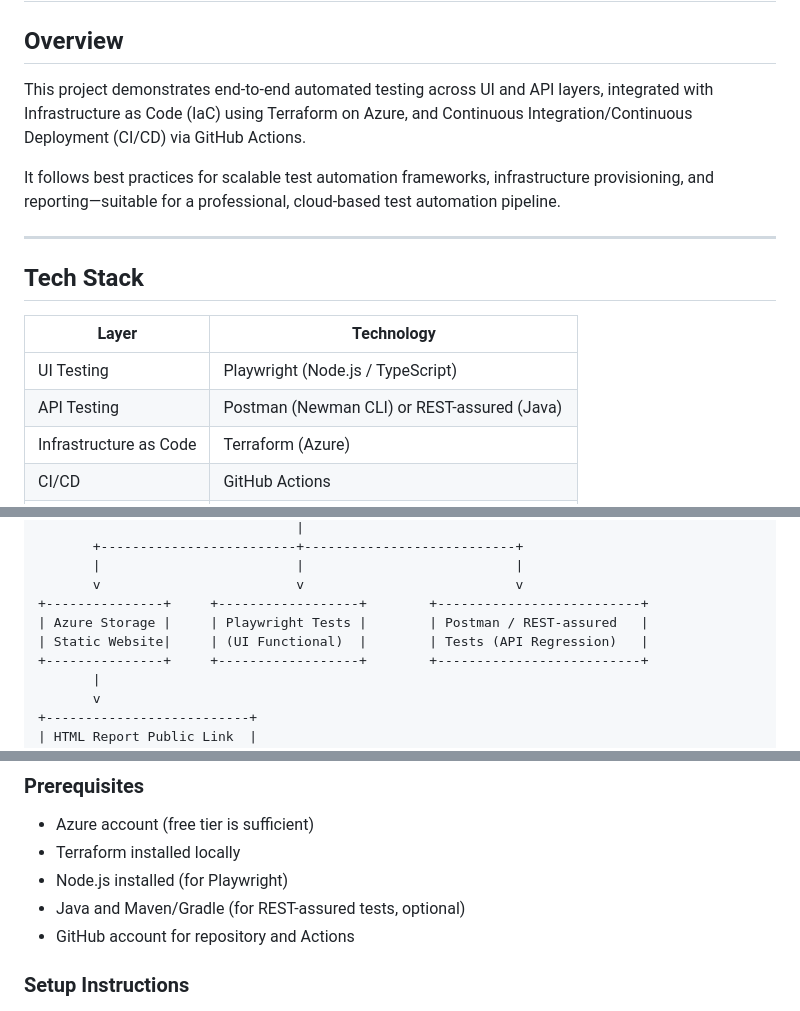
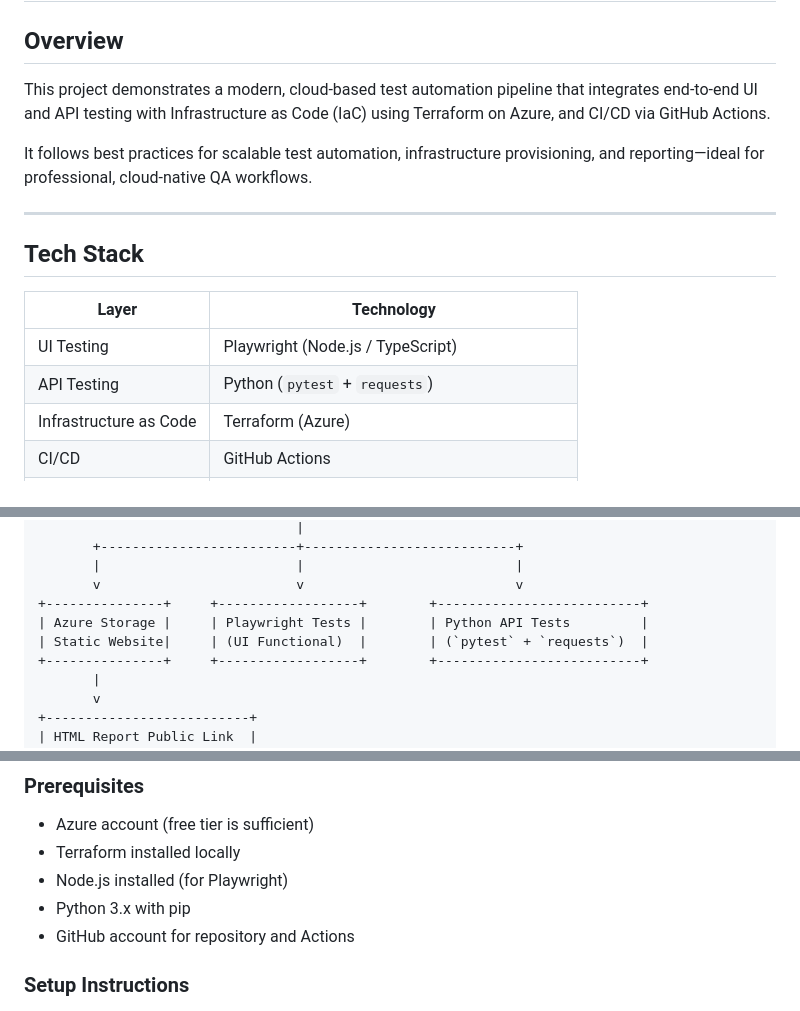
Before and after one commit to Mustafa3946/playwright-api-terraform-demo, a Markdown page: README.md, 3 parts joined by grey strips. Drawn GitHub-style.

```diff
--- a/README.md
+++ b/README.md
@@ -2,9 +2,9 @@
 
 ## Overview
 
-This project demonstrates end-to-end automated testing across UI and API layers, integrated with Infrastructure as Code (IaC) using Terraform on Azure, and Continuous Integration/Continuous Deployment (CI/CD) via GitHub Actions.
+This project demonstrates a modern, cloud-based test automation pipeline that integrates end-to-end UI and API testing with Infrastructure as Code (IaC) using Terraform on Azure, and CI/CD via GitHub Actions.
 
-It follows best practices for scalable test automation frameworks, infrastructure provisioning, and reporting—suitable for a professional, cloud-based test automation pipeline.
+It follows best practices for scalable test automation, infrastructure provisioning, and reporting—ideal for professional, cloud-native QA workflows.
 
 ---
 
@@ -13,7 +13,7 @@ It follows best practices for scalable test automation frameworks, infrastructur
 | Layer                  | Technology                                      |
 |------------------------|------------------------------------------------|
 | UI Testing             | Playwright (Node.js / TypeScript)              |
-| API Testing            | Postman (Newman CLI) or REST-assured (Java)    |
+| API Testing            | Python (`pytest` + `requests`)                 |
 | Infrastructure as Code | Terraform (Azure)                              |
 | CI/CD                  | GitHub Actions                                 |
 | Cloud                  | Microsoft Azure (Free Tier)                    |
@@ -41,8 +41,8 @@ It follows best practices for scalable test automation frameworks, infrastructur
        |                         |                           |
        v                         v                           v
 +---------------+     +------------------+        +--------------------------+
-| Azure Storage |     | Playwright Tests |        | Postman / REST-assured   |
-| Static Website|     | (UI Functional)  |        | Tests (API Regression)   |
+| Azure Storage |     | Playwright Tests |        | Python API Tests         |
+| Static Website|     | (UI Functional)  |        | (`pytest` + `requests`)  |
 +---------------+     +------------------+        +--------------------------+
        |
        v
@@ -101,7 +101,7 @@ playwright-api-terraform-demo/
 - Azure account (free tier is sufficient)
 - Terraform installed locally
 - Node.js installed (for Playwright)
-- Java and Maven/Gradle (for REST-assured tests, optional)
+- Python 3.x with pip
 - GitHub account for repository and Actions
 
 ### Setup Instructions
```
Also changed, not shown: other parts of README.md (+25 -21 lines).
